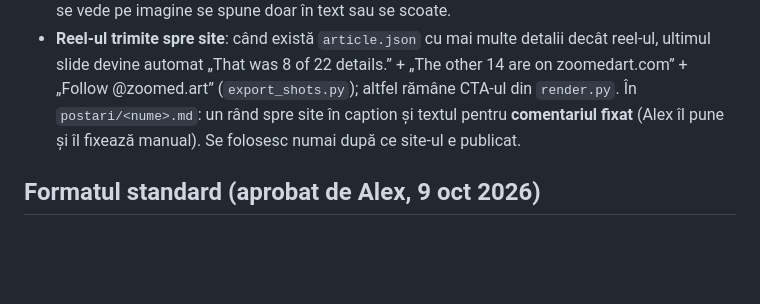
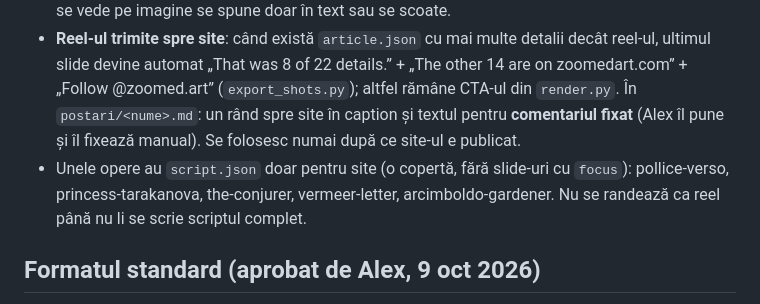
Before and after one commit to StrikeLike/zoom-art, a Markdown page: CLAUDE.md, the part around the change. GitHub-like rendering; blank space fills up the shorter version.

```diff
--- a/CLAUDE.md
+++ b/CLAUDE.md
@@ -23,6 +23,7 @@ Claude citește automat fișierul ăsta la începutul fiecărei sesiuni (Claude
 - **Pe site oamenii văd tot**: reel-ul și caruselul arată ~8 detalii, site-ul arată toate detaliile cunoscute ale operei, cu povestea întreagă. Textul stă în `pipeline/works/<nume>/article.json`, lângă `script.json`: `title` (titlul de pe site, **diferit** de cel din reel/carusel, gândit pentru Google), `question` (întrebarea de pe zidul de pe prima pagină, tot diferită), `seo`, `facts`, `intro`, `sections`, `meaning` (interpretări, marcate ca atare), `details` (toate detaliile, fiecare cu `focus` verificat pe imagine), `whereToSee`, `sources` (cu URL), `_verify`. Model: `works/the-ambassadors/article.json` (22 de detalii).
 - Fiecare fapt din articol are sursă; fiecare decupaj trebuie să arate exact ce spune textul. Ce nu se vede pe imagine se spune doar în text sau se scoate.
 - **Reel-ul trimite spre site**: când există `article.json` cu mai multe detalii decât reel-ul, ultimul slide devine automat „That was 8 of 22 details.” + „The other 14 are on zoomedart.com” + „Follow @zoomed.art” (`export_shots.py`); altfel rămâne CTA-ul din `render.py`. În `postari/<nume>.md`: un rând spre site în caption și textul pentru **comentariul fixat** (Alex îl pune și îl fixează manual). Se folosesc numai după ce site-ul e publicat.
+- Unele opere au `script.json` doar pentru site (o copertă, fără slide-uri cu `focus`): pollice-verso, princess-tarakanova, the-conjurer, vermeer-letter, arcimboldo-gardener. Nu se randează ca reel până nu li se scrie scriptul complet.
 
 ## Formatul standard (aprobat de Alex, 9 oct 2026)
 Pentru fiecare operă, un singur text → două produse, făcute cu generatorul din `pipeline/` (vezi `pipeline/README.md`):
```
Also changed, not shown: JURNAL.md (+6 -10 lines).
